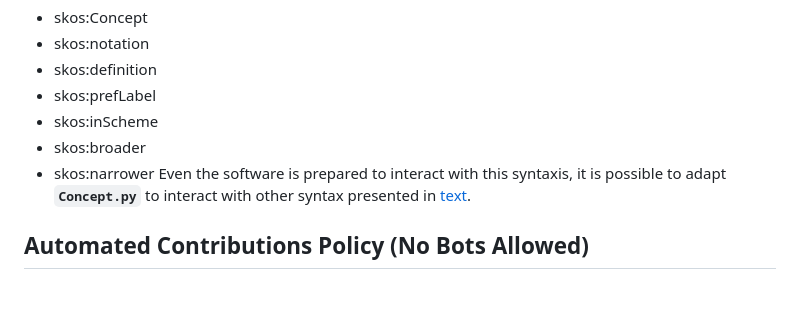
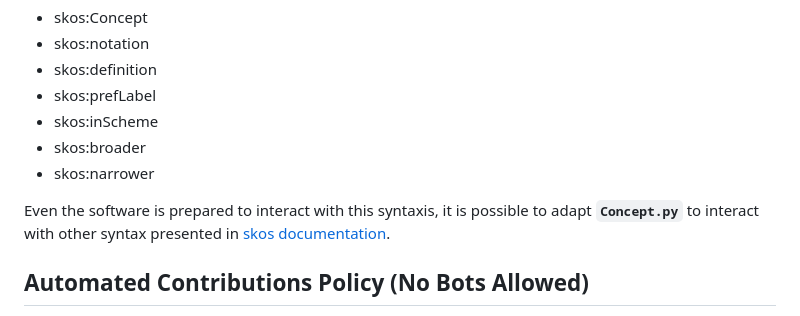
Before and after one commit to jsopesens/ArcheoIndex, a Markdown page: README.md, the part around the change. Drawn GitHub-style; blank space fills up the shorter version.

Commit message:
link reference in README.md to skos documentation
Updated link text in README.md for clarity.

```diff
--- a/README.md
+++ b/README.md
@@ -163,7 +163,8 @@ The ttl file (or any other format for the controlled vocabulary) have to include
  - skos:inScheme
  - skos:broader
  - skos:narrower
-Even the software is prepared to interact with this syntaxis, it is possible to adapt **`Concept.py`** to interact with other syntax presented in [text](https://www.w3.org/2009/08/skos-reference/skos.html).
+
+Even the software is prepared to interact with this syntaxis, it is possible to adapt **`Concept.py`** to interact with other syntax presented in [skos documentation](https://www.w3.org/2009/08/skos-reference/skos.html).
 
 ## Automated Contributions Policy (No Bots Allowed)
 
```
